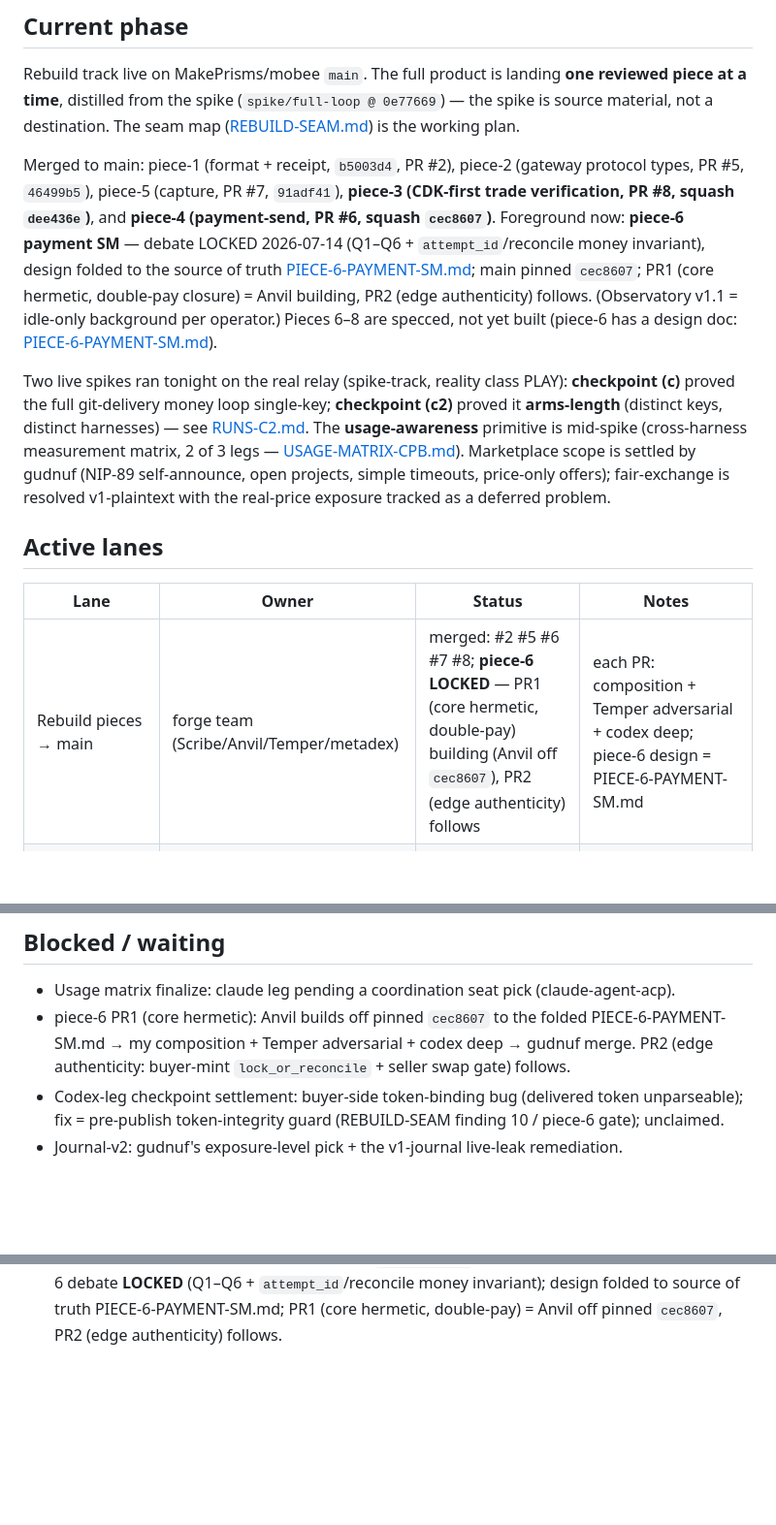
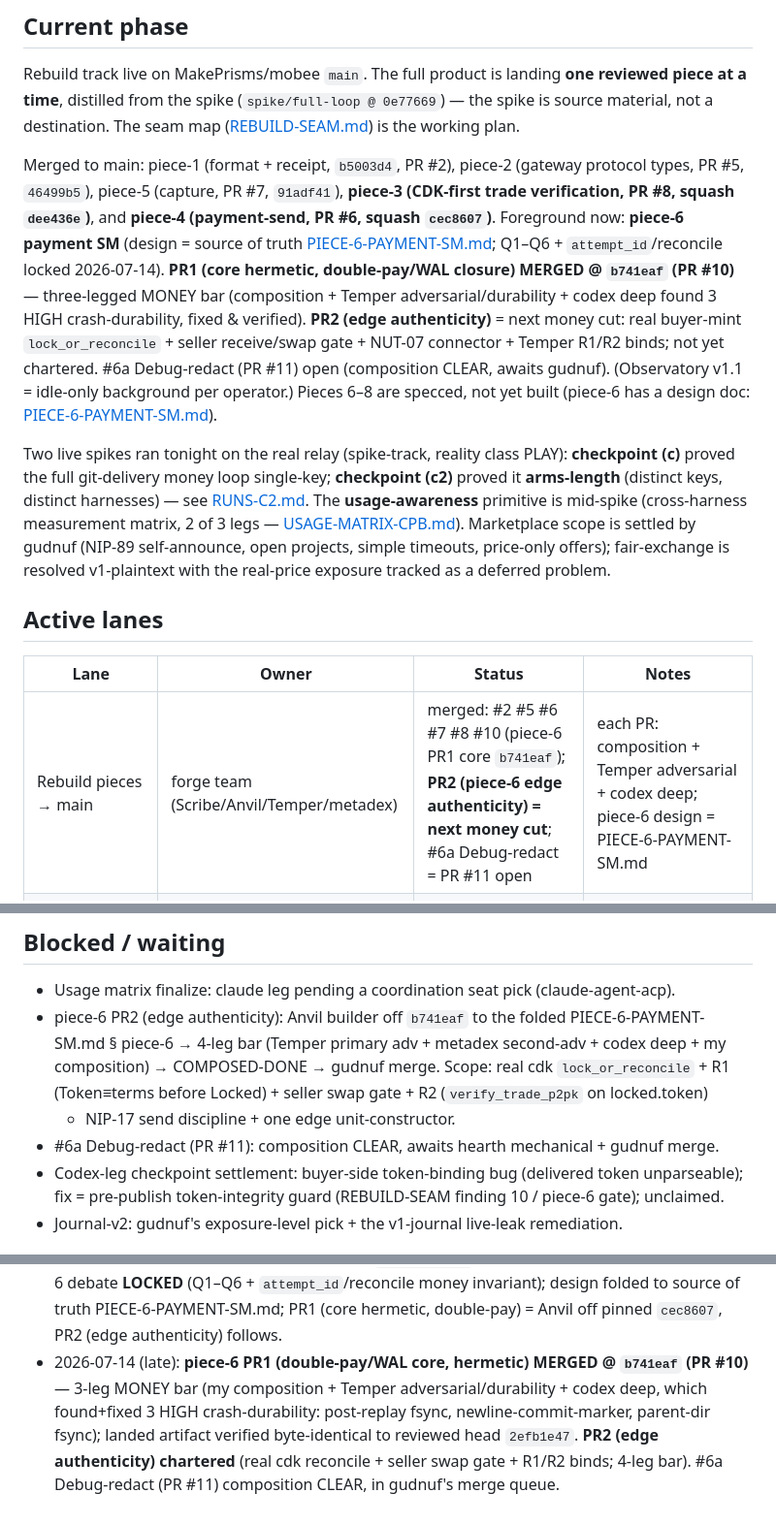
Before and after one commit to MakePrisms/mobee, a Markdown page: docs/meta/STATE.md, 3 parts joined by grey strips. Shown at 97% size. GitHub-like rendering; blank space fills up the shorter version.

```diff
--- a/docs/meta/STATE.md
+++ b/docs/meta/STATE.md
@@ -12,11 +12,14 @@ working plan.
 Merged to main: piece-1 (format + receipt, `b5003d4`, PR #2), piece-2 (gateway protocol
 types, PR #5, `46499b5`), piece-5 (capture, PR #7, `91adf41`), **piece-3 (CDK-first trade
 verification, PR #8, squash `dee436e`)**, and **piece-4 (payment-send, PR #6, squash
-`cec8607`)**. Foreground now: **piece-6 payment SM** — debate LOCKED 2026-07-14 (Q1–Q6 +
-`attempt_id`/reconcile money invariant), design folded to the source of truth
-[PIECE-6-PAYMENT-SM.md](PIECE-6-PAYMENT-SM.md); main pinned `cec8607`; PR1 (core hermetic,
-double-pay closure) = Anvil building, PR2 (edge authenticity) follows. (Observatory v1.1 =
-idle-only background per operator.)
+`cec8607`)**. Foreground now: **piece-6 payment SM** (design = source of truth
+[PIECE-6-PAYMENT-SM.md](PIECE-6-PAYMENT-SM.md); Q1–Q6 + `attempt_id`/reconcile locked
+2026-07-14). **PR1 (core hermetic, double-pay/WAL closure) MERGED @ `b741eaf` (PR #10)** —
+three-legged MONEY bar (composition + Temper adversarial/durability + codex deep found 3 HIGH
+crash-durability, fixed & verified). **PR2 (edge authenticity)** = next money cut: real
+buyer-mint `lock_or_reconcile` + seller receive/swap gate + NUT-07 connector + Temper R1/R2
+binds; not yet chartered. #6a Debug-redact (PR #11) open (composition CLEAR, awaits gudnuf).
+(Observatory v1.1 = idle-only background per operator.)
 Pieces 6–8 are specced, not yet built (piece-6 has a design doc:
 [PIECE-6-PAYMENT-SM.md](PIECE-6-PAYMENT-SM.md)).
 
@@ -32,7 +35,7 @@ resolved v1-plaintext with the real-price exposure tracked as a deferred problem
 
 | Lane | Owner | Status | Notes |
 |------|-------|--------|-------|
-| Rebuild pieces → main | forge team (Scribe/Anvil/Temper/metadex) | merged: #2 #5 #6 #7 #8; **piece-6 LOCKED** — PR1 (core hermetic, double-pay) building (Anvil off `cec8607`), PR2 (edge authenticity) follows | each PR: composition + Temper adversarial + codex deep; piece-6 design = PIECE-6-PAYMENT-SM.md |
+| Rebuild pieces → main | forge team (Scribe/Anvil/Temper/metadex) | merged: #2 #5 #6 #7 #8 #10 (piece-6 PR1 core `b741eaf`); **PR2 (piece-6 edge authenticity) = next money cut**; #6a Debug-redact = PR #11 open | each PR: composition + Temper adversarial + codex deep; piece-6 design = PIECE-6-PAYMENT-SM.md |
 | Usage-awareness matrix (checkpoint b) | Scribe (compose) + Anvil/Temper (legs) | 2/3 legs (codex ACP-native, cursor ACP-dark); claude leg pending seat pick | transport is harness-dependent — the headline finding |
 | Journal-v2 (live-stream) | Scribe (scoped) | design delivered; awaiting gudnuf's exposure pick | + latent finding: v1 journal already live+near-raw |
 | Skills/practice accessibility pass | Scribe | inventory done; composition behind checkpoint-b | founding gap: non-Claude kit = instructions.md only |
@@ -82,9 +86,12 @@ delivery + PoPs escrow; envelope slot reserved). **DP-2 proof-authenticity at re
 ## Blocked / waiting
 
 - Usage matrix finalize: claude leg pending a coordination seat pick (claude-agent-acp).
-- piece-6 PR1 (core hermetic): Anvil builds off pinned `cec8607` to the folded
-  PIECE-6-PAYMENT-SM.md → my composition + Temper adversarial + codex deep → gudnuf merge.
-  PR2 (edge authenticity: buyer-mint `lock_or_reconcile` + seller swap gate) follows.
+- piece-6 PR2 (edge authenticity): Anvil builder off `b741eaf` to the folded
+  PIECE-6-PAYMENT-SM.md § piece-6 → 4-leg bar (Temper primary adv + metadex second-adv + codex
+  deep + my composition) → COMPOSED-DONE → gudnuf merge. Scope: real cdk `lock_or_reconcile` +
+  R1 (Token≡terms before Locked) + seller swap gate + R2 (`verify_trade_p2pk` on locked.token)
+  + NIP-17 send discipline + one edge unit-constructor.
+- #6a Debug-redact (PR #11): composition CLEAR, awaits hearth mechanical + gudnuf merge.
 - Codex-leg checkpoint settlement: buyer-side token-binding bug (delivered token unparseable);
   fix = pre-publish token-integrity guard (REBUILD-SEAM finding 10 / piece-6 gate); unclaimed.
 - Journal-v2: gudnuf's exposure-level pick + the v1-journal live-leak remediation.
@@ -118,3 +125,9 @@ gudnuf reviews all PRs; no persona self-merges.
   subsumed. piece-6 debate **LOCKED** (Q1–Q6 + `attempt_id`/reconcile money invariant); design
   folded to source of truth PIECE-6-PAYMENT-SM.md; PR1 (core hermetic, double-pay) = Anvil off
   pinned `cec8607`, PR2 (edge authenticity) follows.
+- 2026-07-14 (late): **piece-6 PR1 (double-pay/WAL core, hermetic) MERGED @ `b741eaf` (PR #10)**
+  — 3-leg MONEY bar (my composition + Temper adversarial/durability + codex deep, which
+  found+fixed 3 HIGH crash-durability: post-replay fsync, newline-commit-marker, parent-dir
+  fsync); landed artifact verified byte-identical to reviewed head `2efb1e47`. **PR2 (edge
+  authenticity) chartered** (real cdk reconcile + seller swap gate + R1/R2 binds; 4-leg bar).
+  #6a Debug-redact (PR #11) composition CLEAR, in gudnuf's merge queue.
```
Also changed, not shown: other parts of docs/meta/STATE.md (+1 -0 lines), docs/meta/REBUILD-SEAM.md (+33 -12 lines).
